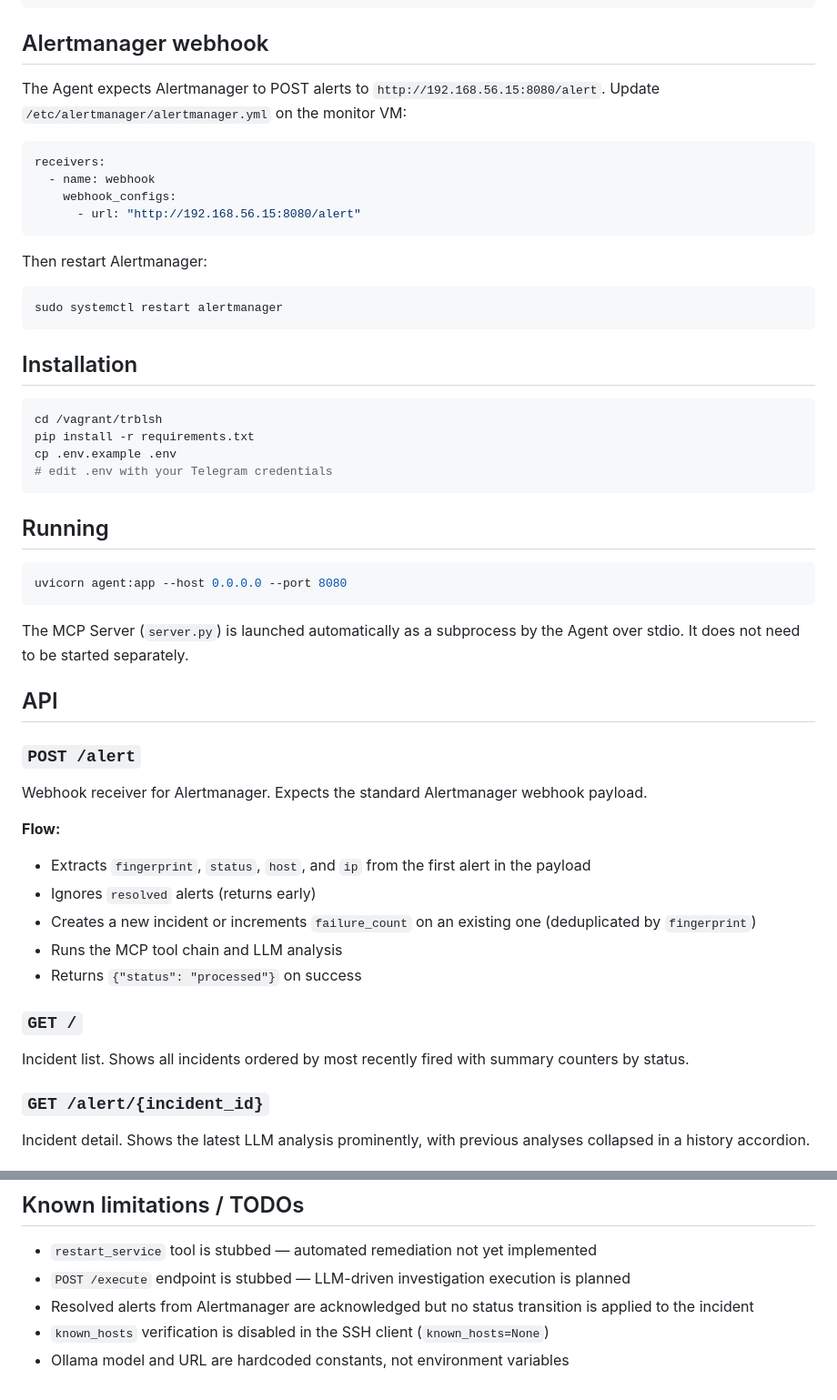
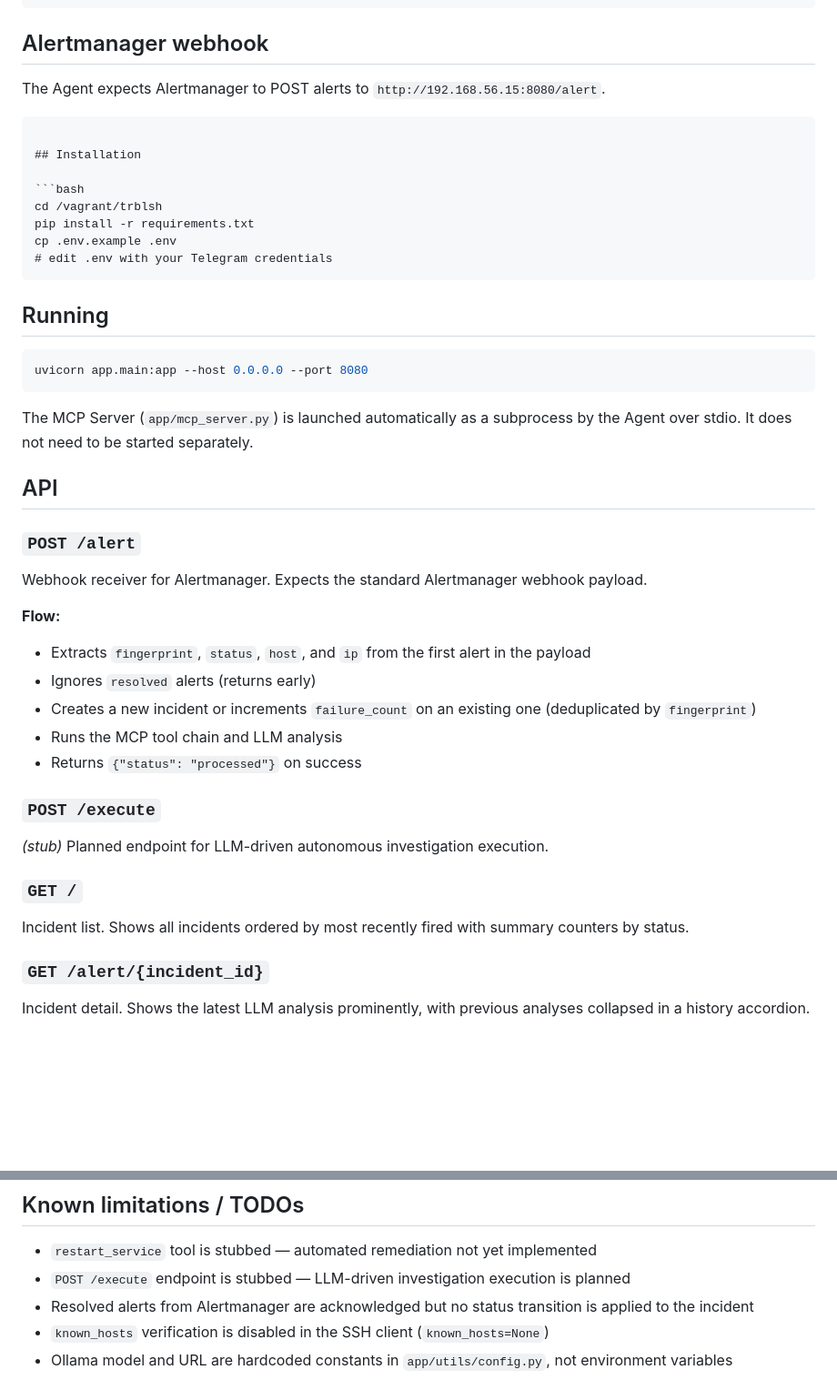
Before and after one commit to tonytech83/llm-init-trblsh, a Markdown page: vagrant/trblsh/README.md, 2 parts joined by grey strips. Shown at 91% size. Drawn GitHub-style; blank space fills up the shorter version.

`````diff
--- a/vagrant/trblsh/README.md
+++ b/vagrant/trblsh/README.md
@@ -89,19 +119,9 @@ ssh-copy-id -i ~/.ssh/troubleshooter_key.pub vagrant@192.168.56.13
 
 ## Alertmanager webhook
 
-The Agent expects Alertmanager to POST alerts to `http://192.168.56.15:8080/alert`. Update `/etc/alertmanager/alertmanager.yml` on the monitor VM:
+The Agent expects Alertmanager to POST alerts to `http://192.168.56.15:8080/alert`.
 
-```yaml
-receivers:
-  - name: webhook
-    webhook_configs:
-      - url: "http://192.168.56.15:8080/alert"
-```
-
-Then restart Alertmanager:
-```bash
-sudo systemctl restart alertmanager
-```
+````
 
 ## Installation
 
@@ -110,30 +130,38 @@ cd /vagrant/trblsh
 pip install -r requirements.txt
 cp .env.example .env
 # edit .env with your Telegram credentials
-```
+````
 
 ## Running
 
 ```bash
-uvicorn agent:app --host 0.0.0.0 --port 8080
+uvicorn app.main:app --host 0.0.0.0 --port 8080
 ```
 
-The MCP Server (`server.py`) is launched automatically as a subprocess by the Agent over stdio. It does not need to be started separately.
+The MCP Server (`app/mcp_server.py`) is launched automatically as a subprocess by the Agent over stdio. It does not need to be started separately.
 
 ## API
 
 ### `POST /alert`
+
 Webhook receiver for Alertmanager. Expects the standard Alertmanager webhook payload.
 
 **Flow:**
+
 - Extracts `fingerprint`, `status`, `host`, and `ip` from the first alert in the payload
 - Ignores `resolved` alerts (returns early)
 - Creates a new incident or increments `failure_count` on an existing one (deduplicated by `fingerprint`)
 - Runs the MCP tool chain and LLM analysis
 - Returns `{"status": "processed"}` on success
 
+### `POST /execute`
+
+_(stub)_ Planned endpoint for LLM-driven autonomous investigation execution.
+
 ### `GET /`
+
 Incident list. Shows all incidents ordered by most recently fired with summary counters by status.
 
 ### `GET /alert/{incident_id}`
+
 Incident detail. Shows the latest LLM analysis prominently, with previous analyses collapsed in a history accordion.
@@ -255,4 +308,4 @@ On every processed alert the Agent sends a message to the configured chat:
 - `POST /execute` endpoint is stubbed — LLM-driven investigation execution is planned
 - Resolved alerts from Alertmanager are acknowledged but no status transition is applied to the incident
 - `known_hosts` verification is disabled in the SSH client (`known_hosts=None`)
-- Ollama model and URL are hardcoded constants, not environment variables
+- Ollama model and URL are hardcoded constants in `app/utils/config.py`, not environment variables
`````
Also changed, not shown: other parts of vagrant/trblsh/README.md (+97 -42 lines), README.md (+41 -31 lines).
